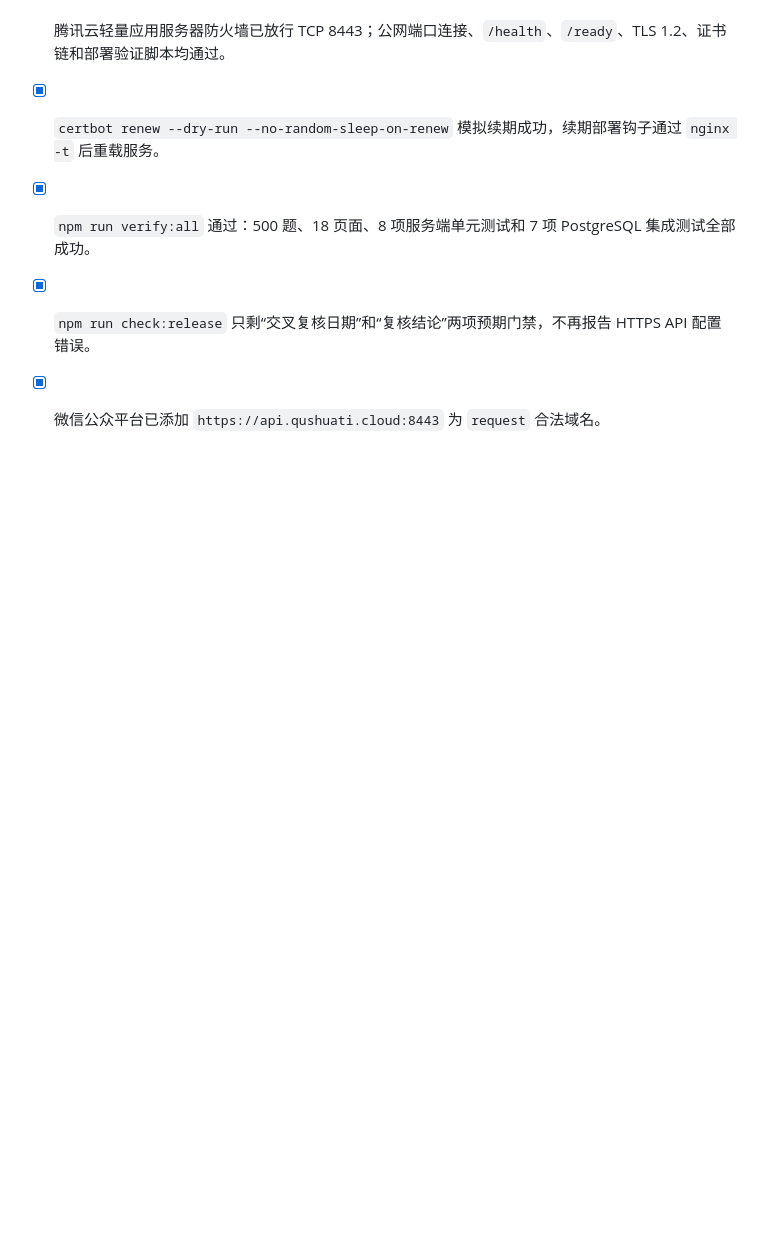
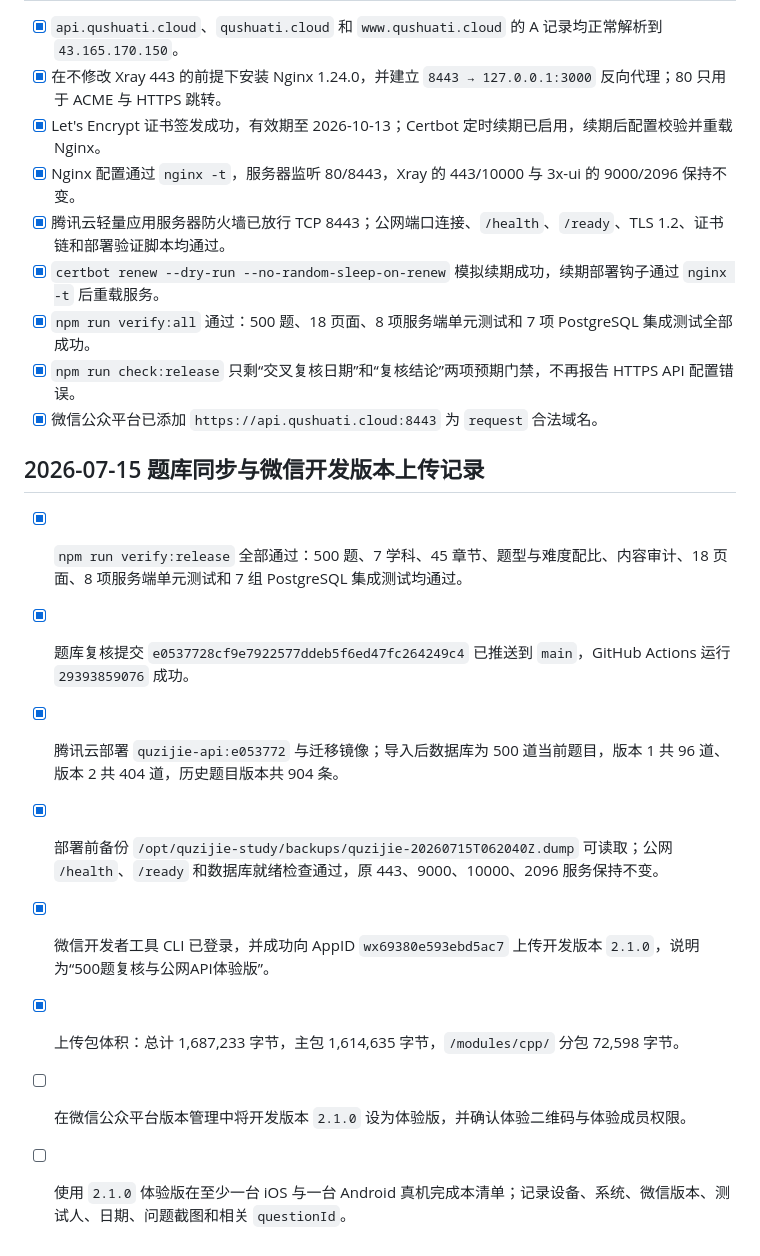
Before and after one commit to mrmi9/quzijie-study, a Markdown page: docs/MANUAL_TEST_CHECKLIST.md, the part around the change. Drawn GitHub-style; blank space fills up the shorter version.

```diff
--- a/docs/MANUAL_TEST_CHECKLIST.md
+++ b/docs/MANUAL_TEST_CHECKLIST.md
@@ -108,3 +108,14 @@
 - [x] `npm run verify:all` 通过：500 题、18 页面、8 项服务端单元测试和 7 项 PostgreSQL 集成测试全部成功。
 - [x] `npm run check:release` 只剩“交叉复核日期”和“复核结论”两项预期门禁，不再报告 HTTPS API 配置错误。
 - [x] 微信公众平台已添加 `https://api.qushuati.cloud:8443` 为 `request` 合法域名。
+
+## 2026-07-15 题库同步与微信开发版本上传记录
+
+- [x] `npm run verify:release` 全部通过：500 题、7 学科、45 章节、题型与难度配比、内容审计、18 页面、8 项服务端单元测试和 7 组 PostgreSQL 集成测试均通过。
+- [x] 题库复核提交 `e0537728cf9e7922577ddeb5f6ed47fc264249c4` 已推送到 `main`，GitHub Actions 运行 `29393859076` 成功。
+- [x] 腾讯云部署 `quzijie-api:e053772` 与迁移镜像；导入后数据库为 500 道当前题目，版本 1 共 96 道、版本 2 共 404 道，历史题目版本共 904 条。
+- [x] 部署前备份 `/opt/quzijie-study/backups/quzijie-20260715T062040Z.dump` 可读取；公网 `/health`、`/ready` 和数据库就绪检查通过，原 443、9000、10000、2096 服务保持不变。
+- [x] 微信开发者工具 CLI 已登录，并成功向 AppID `wx69380e593ebd5ac7` 上传开发版本 `2.1.0`，说明为“500题复核与公网API体验版”。
+- [x] 上传包体积：总计 1,687,233 字节，主包 1,614,635 字节，`/modules/cpp/` 分包 72,598 字节。
+- [ ] 在微信公众平台版本管理中将开发版本 `2.1.0` 设为体验版，并确认体验二维码与体验成员权限。
+- [ ] 使用 `2.1.0` 体验版在至少一台 iOS 与一台 Android 真机完成本清单；记录设备、系统、微信版本、测试人、日期、问题截图和相关 `questionId`。
```
Also changed, not shown: content/QUESTION_BANK_AUDIT_2026-07-15.md (+1 -1 lines), docs/PRODUCTION_DEPLOYMENT_ROADMAP.md (+26 -0 lines).
